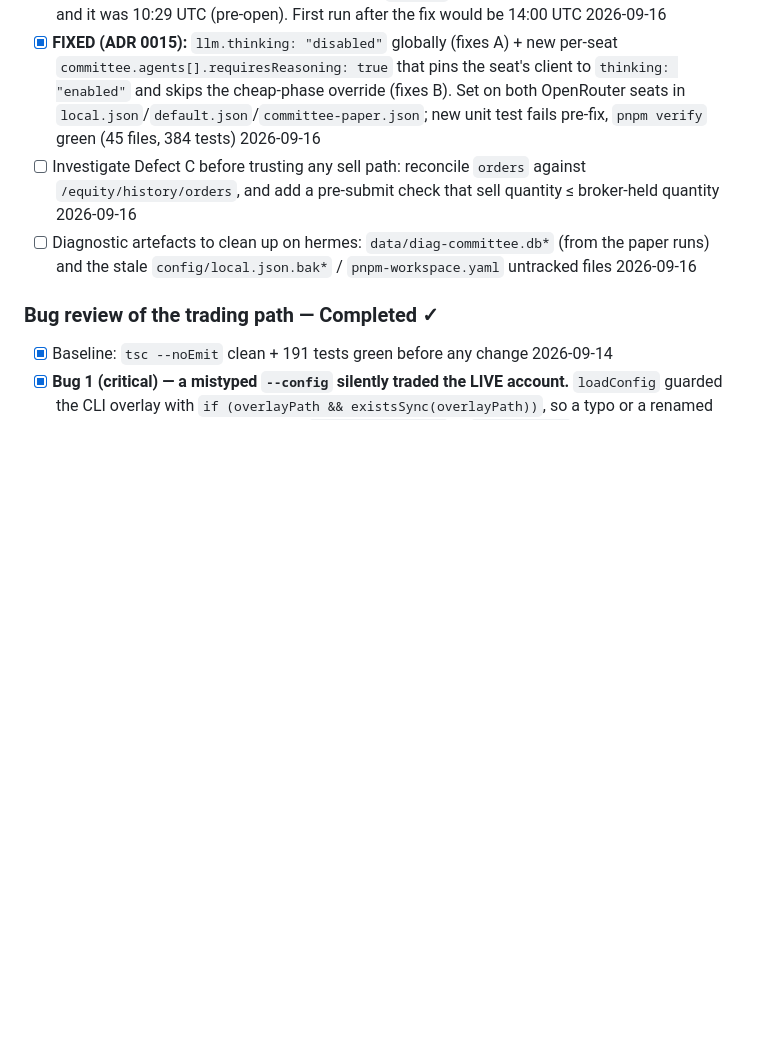
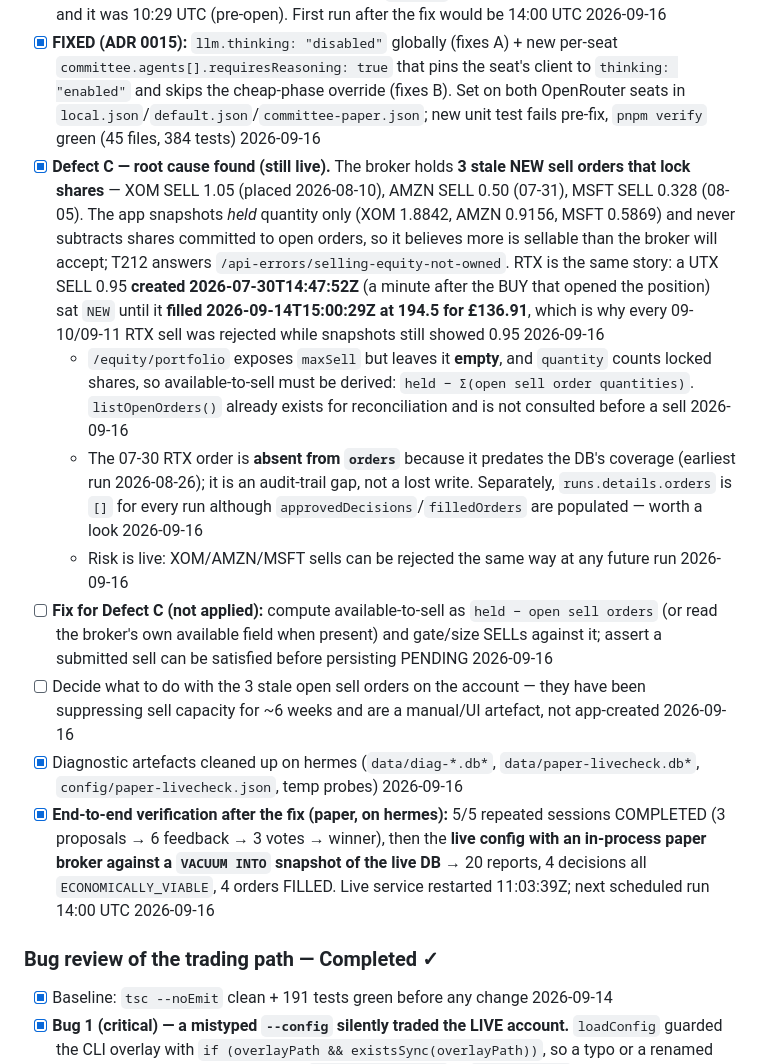
Before and after one commit to abaddon/portfolio-manager, a Markdown page: docs/TODO.md, the part around the change. GitHub-like rendering; blank space fills up the shorter version.

Commit message:
docs: record the remote outage root causes and the Defect C root cause
The remote (hermes) health check found the committee failing 100% since the
2026-09-15 restart and a live sell-capacity bug. Recorded in docs/TODO.md:

- Defect A/B: fixed in the previous commit (ADR 0015).
- Defect C: the broker holds 3 stale NEW sell orders (XOM 1.05, AMZN 0.5,
  MSFT 0.328) that lock shares. The app snapshots held quantity only, so it
  sizes sells against shares it cannot deliver and T212 answers
  "selling-equity-not-owned" — exactly what happened to 12 RTX sells on
  09-10/09-11 while a UTX SELL 0.95 created 2026-07-30 was still open, and
  which filled 2026-09-14 for £136.91.
- The 07-30 order is missing from `orders` only because it predates the DB.
- Verification: 5/5 paper sessions COMPLETED after the fix, plus the live
  config in paper mode against a VACUUM INTO snapshot (4 decisions, 4 fills).

```diff
--- a/docs/TODO.md
+++ b/docs/TODO.md
@@ -25,8 +25,14 @@ Reached over Tailscale (`ssh root@100.122.141.104`); previous check had wrongly
 - [x] Live position ground truth (broker): SHW 0.0968, AMZN 0.9156, MSFT 0.5869, **UTX/RTX 0.271**, XOM 1.8842; cash £93.72. `UTX_US_EQ` is RTX's legacy instrument id (the shortName mapping works) 2026-09-16
 - [x] Scheduler silence is **expected**, not a symptom: `check()` returns early while the market is closed, and it was 10:29 UTC (pre-open). First run after the fix would be 14:00 UTC 2026-09-16
 - [x] **FIXED (ADR 0015):** `llm.thinking: "disabled"` globally (fixes A) + new per-seat `committee.agents[].requiresReasoning: true` that pins the seat's client to `thinking: "enabled"` and skips the cheap-phase override (fixes B). Set on both OpenRouter seats in `local.json`/`default.json`/`committee-paper.json`; new unit test fails pre-fix, `pnpm verify` green (45 files, 384 tests) 2026-09-16
-- [ ] Investigate Defect C before trusting any sell path: reconcile `orders` against `/equity/history/orders`, and add a pre-submit check that sell quantity ≤ broker-held quantity 2026-09-16
-- [ ] Diagnostic artefacts to clean up on hermes: `data/diag-committee.db*` (from the paper runs) and the stale `config/local.json.bak*` / `pnpm-workspace.yaml` untracked files 2026-09-16
+- [x] **Defect C — root cause found (still live).** The broker holds **3 stale NEW sell orders that lock shares** — XOM SELL 1.05 (placed 2026-08-10), AMZN SELL 0.50 (07-31), MSFT SELL 0.328 (08-05). The app snapshots *held* quantity only (XOM 1.8842, AMZN 0.9156, MSFT 0.5869) and never subtracts shares committed to open orders, so it believes more is sellable than the broker will accept; T212 answers `/api-errors/selling-equity-not-owned`. RTX is the same story: a UTX SELL 0.95 **created 2026-07-30T14:47:52Z** (a minute after the BUY that opened the position) sat `NEW` until it **filled 2026-09-14T15:00:29Z at 194.5 for £136.91**, which is why every 09-10/09-11 RTX sell was rejected while snapshots still showed 0.95 2026-09-16
+  - `/equity/portfolio` exposes `maxSell` but leaves it **empty**, and `quantity` counts locked shares, so available-to-sell must be derived: `held − Σ(open sell order quantities)`. `listOpenOrders()` already exists for reconciliation and is not consulted before a sell 2026-09-16
+  - The 07-30 RTX order is **absent from `orders`** because it predates the DB's coverage (earliest run 2026-08-26); it is an audit-trail gap, not a lost write. Separately, `runs.details.orders` is `[]` for every run although `approvedDecisions`/`filledOrders` are populated — worth a look 2026-09-16
+  - Risk is live: XOM/AMZN/MSFT sells can be rejected the same way at any future run 2026-09-16
+- [ ] **Fix for Defect C (not applied):** compute available-to-sell as `held − open sell orders` (or read the broker's own available field when present) and gate/size SELLs against it; assert a submitted sell can be satisfied before persisting PENDING 2026-09-16
+- [ ] Decide what to do with the 3 stale open sell orders on the account — they have been suppressing sell capacity for ~6 weeks and are a manual/UI artefact, not app-created 2026-09-16
+- [x] Diagnostic artefacts cleaned up on hermes (`data/diag-*.db*`, `data/paper-livecheck.db*`, `config/paper-livecheck.json`, temp probes) 2026-09-16
+- [x] **End-to-end verification after the fix (paper, on hermes):** 5/5 repeated sessions COMPLETED (3 proposals → 6 feedback → 3 votes → winner), then the **live config with an in-process paper broker against a `VACUUM INTO` snapshot of the live DB** → 20 reports, 4 decisions all `ECONOMICALLY_VIABLE`, 4 orders FILLED. Live service restarted 11:03:39Z; next scheduled run 14:00 UTC 2026-09-16
 
 ### Bug review of the trading path — Completed ✓
 - [x] Baseline: `tsc --noEmit` clean + 191 tests green before any change 2026-09-14
```
